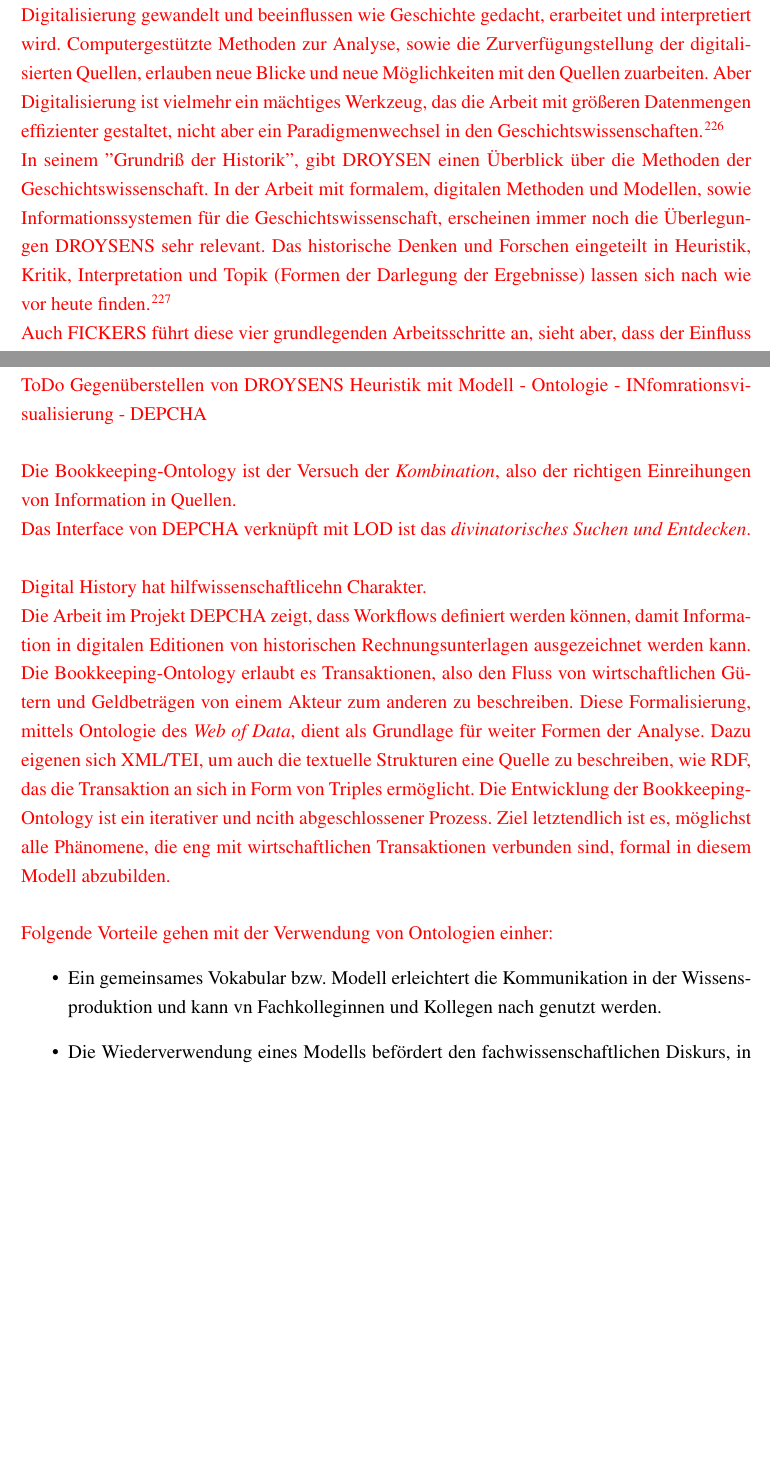
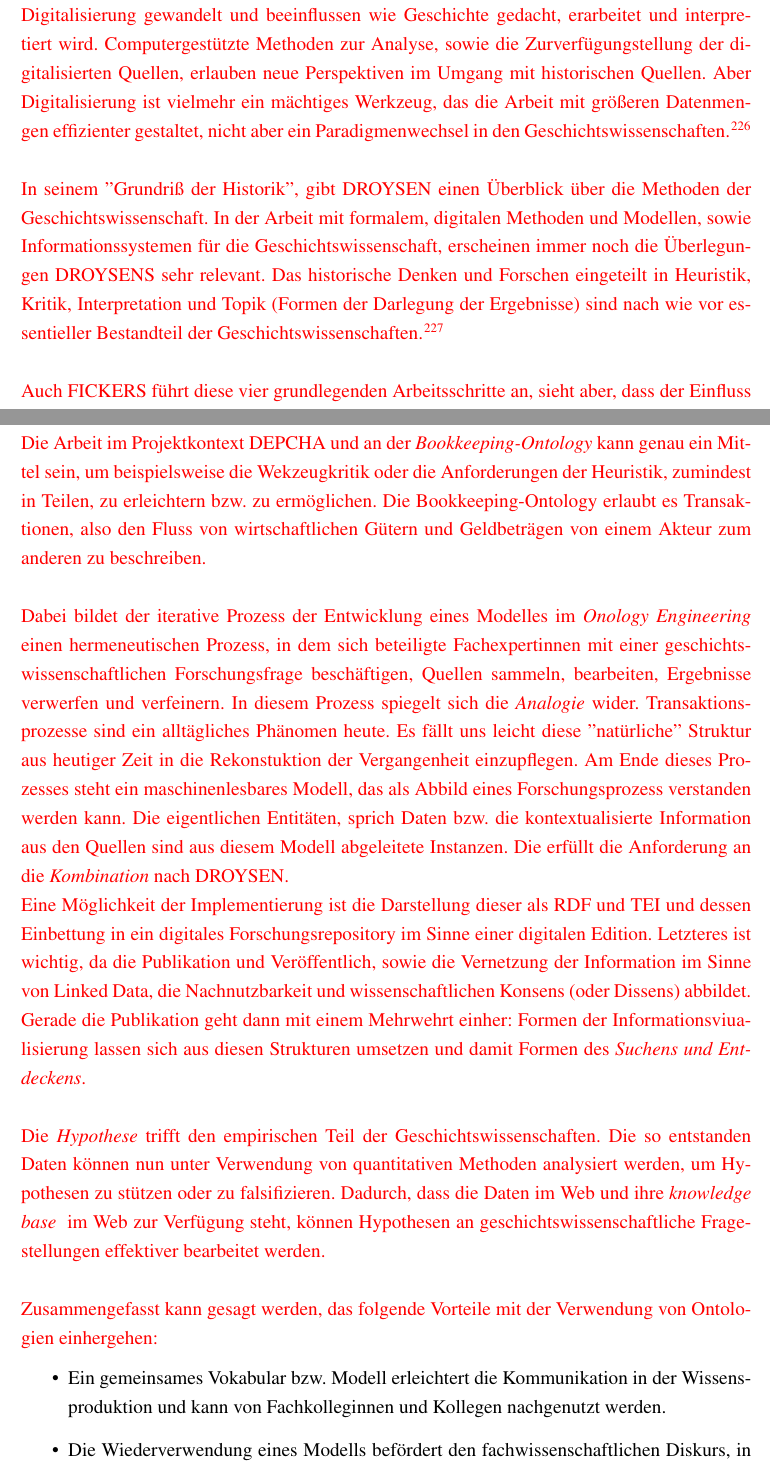
Before and after one commit to chpollin/MEDEA, a LaTeX document (Expose_MA_Geschichte/expose_TEX/expose.tex): two parts of pages 81 and 82 of 92 before the commit and two parts of pages 81 and 82 of 93 after it, joined at a grey line, cut so that both start at the same text, the shorter picture padded with empty space. Compiled offline with pdfLaTeX.

Commit message:
update Zusammenfassung

```diff
--- a/Expose_MA_Geschichte/expose_TEX/expose.tex
+++ b/Expose_MA_Geschichte/expose_TEX/expose.tex
@@ -1218,42 +1218,37 @@
 \section{Zusammenfassung und Ausblick}
 
 \textcolor{red}{
-Die Gegebenheiten der Wissensproduktion in der Gesichtsforschung haben sich auf Grund der Digitalisierung gewandelt und beeinflussen wie Geschichte gedacht, erarbeitet und interpretiert wird. Computergestützte Methoden zur Analyse, sowie die Zurverfügungstellung der digitalisierten Quellen, erlauben neue Blicke und neue Möglichkeiten mit den Quellen zuarbeiten. Aber Digitalisierung ist vielmehr ein mächtiges Werkzeug, das die Arbeit mit größeren Datenmengen effizienter gestaltet, nicht aber ein Paradigmenwechsel in den Geschichtswissenschaften.\footcite[][]{koenig2020archive}
+Die Gegebenheiten der Wissensproduktion in der Gesichtsforschung haben sich auf Grund der Digitalisierung gewandelt und beeinflussen wie Geschichte gedacht, erarbeitet und interpretiert wird. Computergestützte Methoden zur Analyse, sowie die Zurverfügungstellung der digitalisierten Quellen, erlauben neue Perspektiven im Umgang mit historischen Quellen. Aber Digitalisierung ist vielmehr ein mächtiges Werkzeug, das die Arbeit mit größeren Datenmengen effizienter gestaltet, nicht aber ein Paradigmenwechsel in den Geschichtswissenschaften.\footcite[][]{koenig2020archive}
 \\
-In seinem ''Grundriß der Historik'', gibt DROYSEN einen Überblick über die Methoden der Geschichtswissenschaft. In der Arbeit mit formalem, digitalen Methoden und Modellen, sowie Informationssystemen für die Geschichtswissenschaft, erscheinen immer noch die Überlegungen DROYSENS sehr relevant. Das historische Denken und Forschen eingeteilt in Heuristik, Kritik, Interpretation und Topik (Formen der Darlegung der Ergebnisse) lassen sich nach wie vor heute finden. \footcite[][S.85-116]{hardtwig1990studium}
+\\
+In seinem ''Grundriß der Historik'', gibt DROYSEN einen Überblick über die Methoden der Geschichtswissenschaft. In der Arbeit mit formalem, digitalen Methoden und Modellen, sowie Informationssystemen für die Geschichtswissenschaft, erscheinen immer noch die Überlegungen DROYSENS sehr relevant. Das historische Denken und Forschen eingeteilt in Heuristik, Kritik, Interpretation und Topik (Formen der Darlegung der Ergebnisse) sind nach wie vor essentieller Bestandteil der Geschichtswissenschaften. \footcite[][S.85-116]{hardtwig1990studium}
+\\
 \\
 Auch FICKERS führt diese vier grundlegenden Arbeitsschritte an, sieht aber, dass der Einfluss der Digitalisierung auf die Entwicklung neuartiger Problemstellungen noch offen ist. Weiter führt FICKERS an: ''\textit{Die suggerierte Objektivität, die mit diesen Darstellungen von Informationen [z.B.  Visualisierungen] einhergeht, gilt es zu dekonstruieren. Zur digitalen Hermeneutik gehört deshalb auch eine digitale Werkzeugkritik.}''\footnote{Digitale Hermeneutik - Ein Update für das kritische Denken in den Geisteswissenschaften, \url{https://www.science.lu/de/forschungstrends/digitale-hermeneutik-ein-update-fuer-das-kritische-denken-den-geisteswissenschaften}, 27.08.2020}
 Oder eben eine geschichtswissenschaftliche Datenkritik, wie er es nennt.\footcite[][S.2]{fickers2020update}
 \\
 \\
-Die arbeit an der Bookkeeping.Ontology soll genau ein Mittel sein, um dei Wekzeugkritik nachvollziehbar zu machen.
-\\
-\\
-Betrachtet man beispielsweise die Beschreibung der Heuristik bei DROYSEN, so lässt sich vieles davon auf die heutige Arbeit ummünzen. ''Die Kunst der Heuristik ist, das historische Material zu erweitern und zu ergänzen, und zwar:''\footcite[][S.96]{hardtwig1990studium}
-}
+Betrachtet man beispielsweise die Beschreibung der Heuristik bei DROYSEN, so lässt sich vieles davon auf die heutige Arbeit ummünzen. ''\textit{Die Kunst der Heuristik ist, das historische Material zu erweitern und zu ergänzen, und zwar:}''\footcite[][S.96]{hardtwig1990studium}
 \begin{enumerate}[label=(\alph*)]
 \item ''durch divinatorisches Suchen und Entdecken;''
 \item ''durch Kombination, [...], durch richtige Einreihung [...]''
 \item ''durch Analogie [...]''
 \item ''durch Hypothese, deren Beweis die Evidenz des Ergebnisses ist [...]''
 \end{enumerate}
-\textcolor{red}{
-ToDo Gegenüberstellen von DROYSENS Heuristik mit Modell - Ontologie - INfomrationsvisualisierung - DEPCHA
+Die Arbeit im Projektkontext DEPCHA und an der \textit{Bookkeeping-Ontology} kann genau ein Mittel sein, um beispielsweise die Wekzeugkritik oder die Anforderungen der Heuristik, zumindest in Teilen, zu erleichtern bzw. zu ermöglichen. Die Bookkeeping-Ontology erlaubt es Transaktionen, also den Fluss von wirtschaftlichen Gütern und Geldbeträgen von einem Akteur zum anderen zu beschreiben.
 \\
 \\
-Die Bookkeeping-Ontology ist der Versuch der \textit{Kombination}, also der richtigen Einreihungen von Information in Quellen.
+ Dabei bildet der iterative Prozess der Entwicklung eines Modelles im \textit{Onology Engineering} einen hermeneutischen Prozess, in dem sich beteiligte Fachexpertinnen mit einer geschichtswissenschaftlichen Forschungsfrage beschäftigen, Quellen sammeln, bearbeiten, Ergebnisse verwerfen und verfeinern. In diesem Prozess spiegelt sich die \textit{Analogie} wider. Transaktionsprozesse sind ein alltägliches Phänomen heute. Es fällt uns leicht diese ''natürliche'' Struktur aus heutiger Zeit in die Rekonstuktion der Vergangenheit einzupflegen.  Am Ende dieses Prozesses steht ein maschinenlesbares Modell, das als Abbild eines Forschungsprozess verstanden werden kann. Die eigentlichen Entitäten, sprich Daten bzw. die kontextualisierte Information aus den Quellen sind aus diesem Modell abgeleitete Instanzen. Die erfüllt die Anforderung an die \textit{Kombination} nach DROYSEN.
 \\
-Das Interface von DEPCHA verknüpft mit LOD ist das \textit{divinatorisches Suchen und Entdecken}.
+Eine Möglichkeit der Implementierung ist die Darstellung dieser als RDF und TEI und dessen Einbettung in ein digitales Forschungsrepository im Sinne einer digitalen Edition. Letzteres ist wichtig, da die Publikation und Veröffentlich, sowie die Vernetzung der Information im Sinne von Linked Data, die Nachnutzbarkeit und wissenschaftlichen Konsens (oder Dissens) abbildet. Gerade die Publikation geht dann mit einem Mehrwehrt einher: Formen der Informationsviualisierung lassen sich aus diesen Strukturen umsetzen und damit Formen des \textit{Suchens und Entdeckens}.
 \\
 \\
-Digital History hat hilfwissenschaftlicehn Charakter.
-\\
-Die Arbeit im Projekt DEPCHA zeigt, dass Workflows definiert werden können, damit Information in digitalen Editionen von historischen Rechnungsunterlagen  ausgezeichnet werden kann. Die Bookkeeping-Ontology erlaubt es Transaktionen, also den Fluss von wirtschaftlichen Gütern und Geldbeträgen von einem Akteur zum anderen zu beschreiben. Diese Formalisierung, mittels Ontologie des \textit{Web of Data}, dient als Grundlage für weiter Formen der Analyse. Dazu eigenen sich XML/TEI, um auch die textuelle Strukturen eine Quelle zu beschreiben, wie RDF, das die Transaktion an sich in Form von Triples ermöglicht. Die Entwicklung der Bookkeeping-Ontology ist ein iterativer und ncith abgeschlossener Prozess. Ziel letztendlich ist es, möglichst alle Phänomene, die eng mit wirtschaftlichen Transaktionen verbunden sind, formal in diesem Modell abzubilden.
+Die \textit{Hypothese} trifft den empirischen Teil der Geschichtswissenschaften. Die so entstanden Daten können nun unter Verwendung von quantitativen Methoden analysiert werden, um Hypothesen zu stützen oder zu falsifizieren. Dadurch, dass die Daten im Web und ihre \textit{knowledge base } im Web zur Verfügung steht, können Hypothesen an geschichtswissenschaftliche Fragestellungen effektiver bearbeitet werden.
 \\
 \\
-Folgende Vorteile gehen mit der Verwendung von Ontologien einher:}
+Zusammengefasst kann gesagt werden, das folgende Vorteile mit der Verwendung von Ontologien einhergehen:}
 \begin{itemize}
-\item Ein gemeinsames Vokabular bzw. Modell erleichtert die Kommunikation in der Wissensproduktion und kann vn Fachkolleginnen und Kollegen nach genutzt werden.
+\item Ein gemeinsames Vokabular bzw. Modell erleichtert die Kommunikation in der Wissensproduktion und kann von Fachkolleginnen und Kollegen nachgenutzt werden.
 \item Die Wiederverwendung eines Modells befördert den fachwissenschaftlichen Diskurs, in dem bestehende Konzepte kritisiert und fehlende Konzepte ergänzt werden können. Dies führt zu einem allgemein akzeptierten und verständlicheren konzeptionellen Modell.
 \item Linked Open Data, wie etwa auf einem Hub wie Wikidata, ermöglicht Interoperabilität der Daten in verschiedenen wissenschaftlichen Disziplinen. Die so entstanden Synergien, die die Pflege und Entwicklung von Standards vermeintlich erlaubt die Implementierung von generischen Retrieval-, Analyse- und Visualisierungsfunktionalitäten, die den projektspezifischen Anwendungsfällen angepasst werden können.
 \end{itemize}
```
Also changed, not shown: Expose_MA_Geschichte/expose_TEX/expose.bbl, Expose_MA_Geschichte/expose_TEX/expose.pdf, 7 other files.
